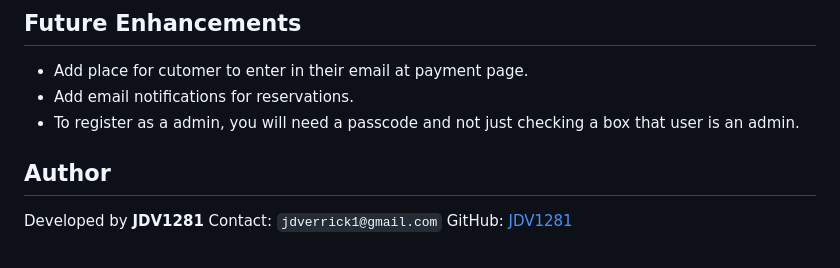
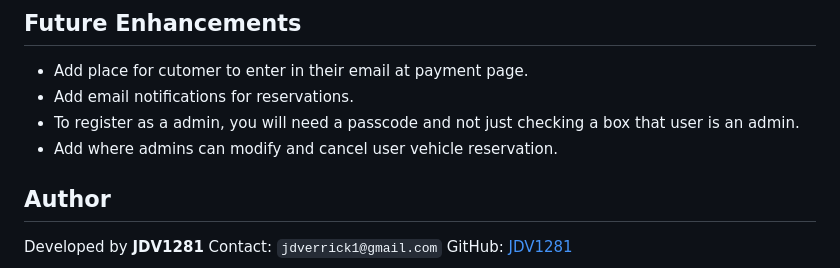
Before and after one commit to JDV1281/Car-Rental-System, a Markdown page: README.md, the part around the change. Rendered like a GitHub page.

```diff
--- a/README.md
+++ b/README.md
@@ -109,7 +109,7 @@ Car-Rental-System/
 - Add place for cutomer to enter in their email at payment page.
 - Add email notifications for reservations.
 - To register as a admin, you will need a passcode and not just checking a box that user is an admin.
-
+- Add where admins can modify and cancel user vehicle reservation.
 
 ## Author
 Developed by **JDV1281**
```
